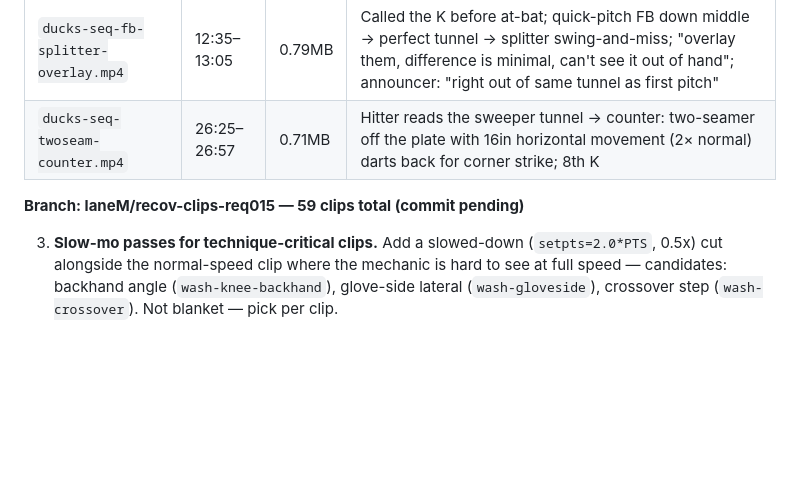
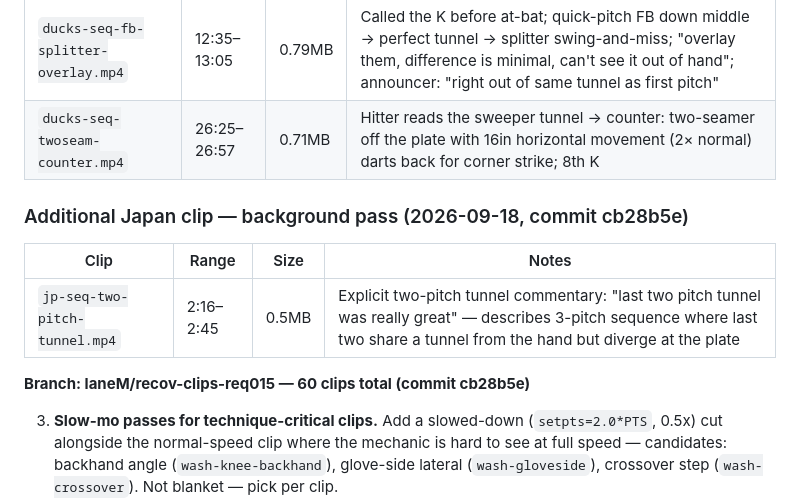
Before and after one commit to OvercastBTC/battery, a Markdown page: TODO-CLIPS.md, the part around the change. Rendered like a GitHub page; blank space fills up the shorter version.

Commit message:
Update TODO-CLIPS.md: background pass clips (3 Ducks + 1 Japan, 60 total)
Co-Authored-By: Claude Sonnet 4.6 <noreply@anthropic.com>

```diff
--- a/TODO-CLIPS.md
+++ b/TODO-CLIPS.md
@@ -571,7 +571,13 @@ Sources all from @catchingmadesimple in `C:\Users\bacona\AppData\Local\Temp\clau
 | `ducks-seq-fb-splitter-overlay.mp4` | 12:35–13:05 | 0.79MB | Called the K before at-bat; quick-pitch FB down middle → perfect tunnel → splitter swing-and-miss; "overlay them, difference is minimal, can't see it out of hand"; announcer: "right out of same tunnel as first pitch" |
 | `ducks-seq-twoseam-counter.mp4` | 26:25–26:57 | 0.71MB | Hitter reads the sweeper tunnel → counter: two-seamer off the plate with 16in horizontal movement (2× normal) darts back for corner strike; 8th K |
 
-**Branch: laneM/recov-clips-req015 — 59 clips total (commit pending)**
+### Additional Japan clip — background pass (2026-09-18, commit cb28b5e)
+
+| Clip | Range | Size | Notes |
+|------|-------|------|-------|
+| `jp-seq-two-pitch-tunnel.mp4` | 2:16–2:45 | 0.5MB | Explicit two-pitch tunnel commentary: "last two pitch tunnel was really great" — describes 3-pitch sequence where last two share a tunnel from the hand but diverge at the plate |
+
+**Branch: laneM/recov-clips-req015 — 60 clips total (commit cb28b5e)**
 
 3. **Slow-mo passes for technique-critical clips.** Add a slowed-down (`setpts=2.0*PTS`,
    0.5x) cut alongside the normal-speed clip where the mechanic is hard to see at full
```
